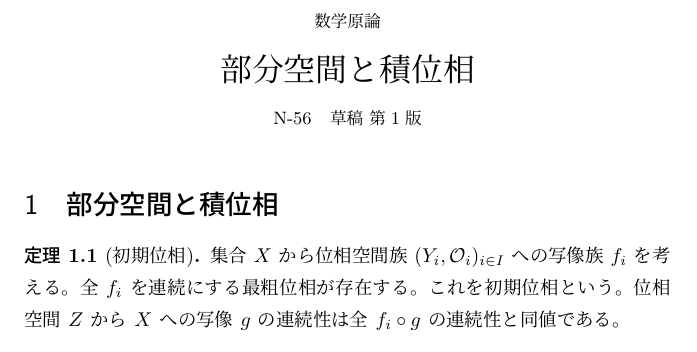
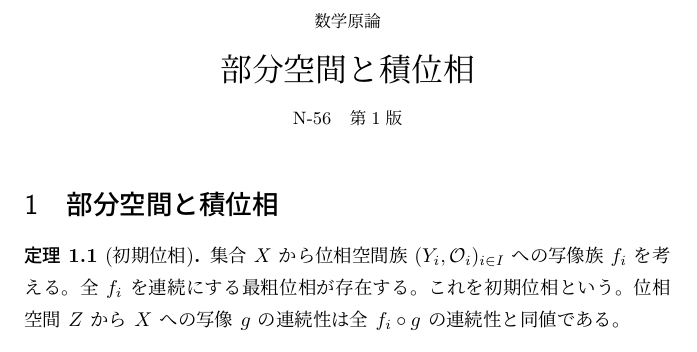
Before and after one commit to HaWkoods/genron, a LaTeX document (volumes/N-56/main.tex): part of page 1 of 2, cut so that both start at the same text. Compiled offline with pLaTeX and dvipdfmx.

Commit message:
Review N-56 for reader publication

```diff
--- a/volumes/N-56/main.tex
+++ b/volumes/N-56/main.tex
@@ -31,7 +31,7 @@
 \begin{center}
 {\small 数学原論}\par\vspace{4mm}
 {\LARGE 部分空間と積位相}\par\vspace{2mm}
-{\small N-56\quad 草稿 第1版}
+{\small N-56\quad 第1版}
 \end{center}
 \section{部分空間と積位相}
 % genron:begin K-000253
```
